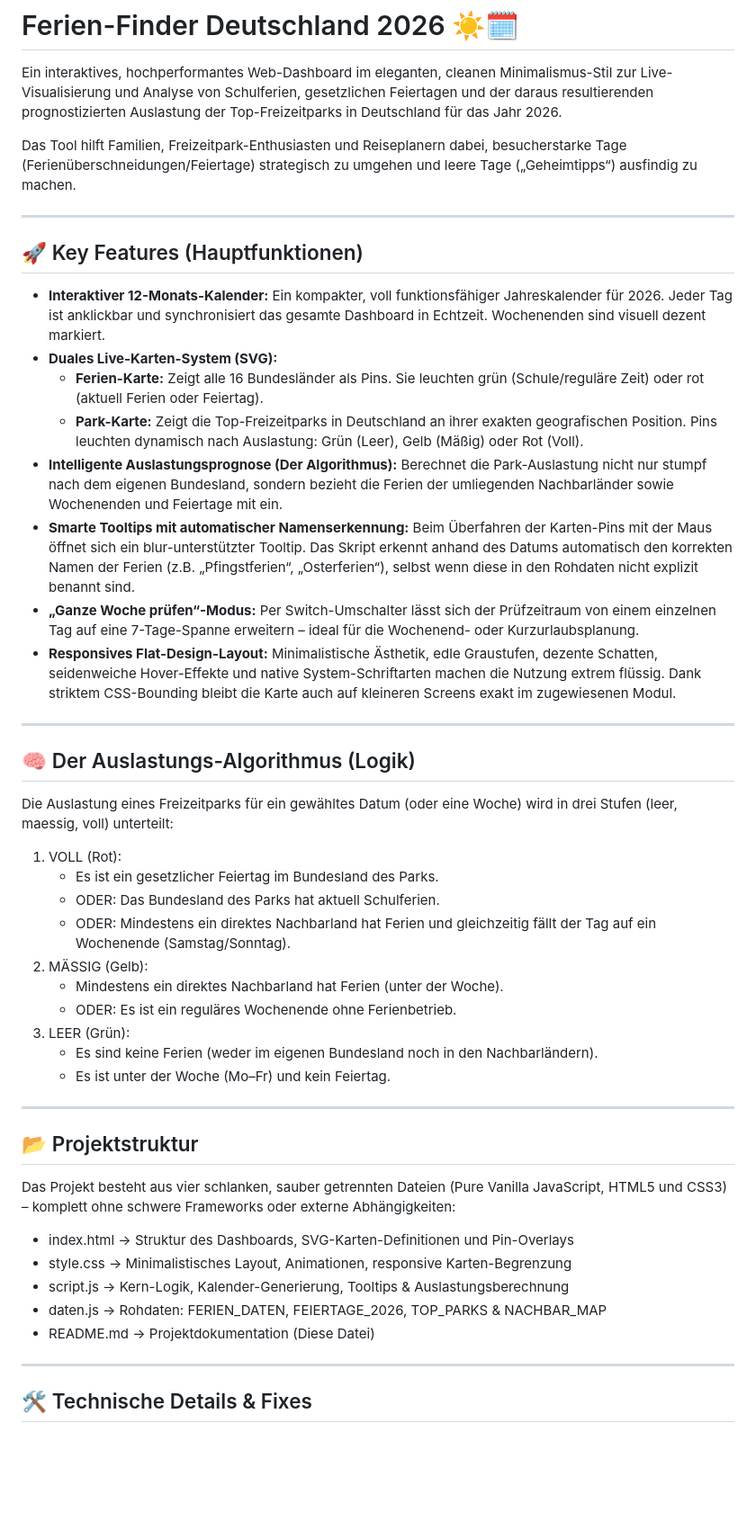
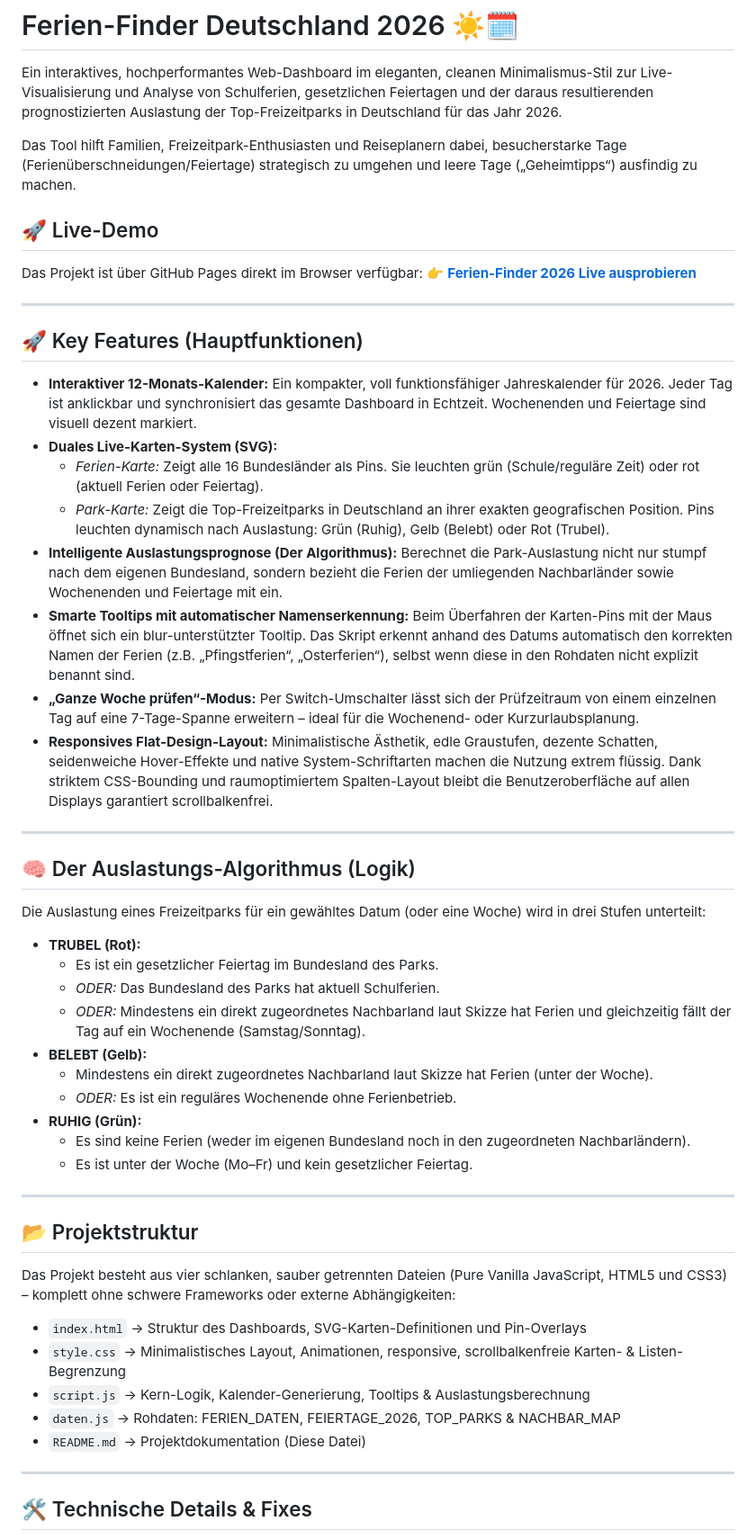
Before and after one commit to wbkkramer1/Ferienplaner, a Markdown page: README.md, the part around one of its changes. Shown at 90% size. GitHub-like rendering; blank space fills up the shorter version.

```diff
--- a/README.md
+++ b/README.md
@@ -4,47 +4,50 @@ Ein interaktives, hochperformantes Web-Dashboard im eleganten, cleanen Minimalis
 
 Das Tool hilft Familien, Freizeitpark-Enthusiasten und Reiseplanern dabei, besucherstarke Tage (Ferienüberschneidungen/Feiertage) strategisch zu umgehen und leere Tage („Geheimtipps“) ausfindig zu machen.
 
+## 🚀 Live-Demo
+Das Projekt ist über GitHub Pages direkt im Browser verfügbar:
+👉 **[Ferien-Finder 2026 Live ausprobieren](https://wbkkramer1.github.io/Ferienplaner/index.html)**
+
 ---
 
 ## 🚀 Key Features (Hauptfunktionen)
 
-- **Interaktiver 12-Monats-Kalender:** Ein kompakter, voll funktionsfähiger Jahreskalender für 2026. Jeder Tag ist anklickbar und synchronisiert das gesamte Dashboard in Echtzeit. Wochenenden sind visuell dezent markiert.
-- **Duales Live-Karten-System (SVG):**
-  - **Ferien-Karte:** Zeigt alle 16 Bundesländer als Pins. Sie leuchten grün (Schule/reguläre Zeit) oder rot (aktuell Ferien oder Feiertag).
-  - **Park-Karte:** Zeigt die Top-Freizeitparks in Deutschland an ihrer exakten geografischen Position. Pins leuchten dynamisch nach Auslastung: Grün (Leer), Gelb (Mäßig) oder Rot (Voll).
-- **Intelligente Auslastungsprognose (Der Algorithmus):** Berechnet die Park-Auslastung nicht nur stumpf nach dem eigenen Bundesland, sondern bezieht die Ferien der umliegenden Nachbarländer sowie Wochenenden und Feiertage mit ein.
-- **Smarte Tooltips mit automatischer Namenserkennung:** Beim Überfahren der Karten-Pins mit der Maus öffnet sich ein blur-unterstützter Tooltip. Das Skript erkennt anhand des Datums automatisch den korrekten Namen der Ferien (z.B. „Pfingstferien“, „Osterferien“), selbst wenn diese in den Rohdaten nicht explizit benannt sind.
-- **„Ganze Woche prüfen“-Modus:** Per Switch-Umschalter lässt sich der Prüfzeitraum von einem einzelnen Tag auf eine 7-Tage-Spanne erweitern – ideal für die Wochenend- oder Kurzurlaubsplanung.
-- **Responsives Flat-Design-Layout:** Minimalistische Ästhetik, edle Graustufen, dezente Schatten, seidenweiche Hover-Effekte und native System-Schriftarten machen die Nutzung extrem flüssig. Dank striktem CSS-Bounding bleibt die Karte auch auf kleineren Screens exakt im zugewiesenen Modul.
+* **Interaktiver 12-Monats-Kalender:** Ein kompakter, voll funktionsfähiger Jahreskalender für 2026. Jeder Tag ist anklickbar und synchronisiert das gesamte Dashboard in Echtzeit. Wochenenden und Feiertage sind visuell dezent markiert.
+* **Duales Live-Karten-System (SVG):**
+  * *Ferien-Karte:* Zeigt alle 16 Bundesländer als Pins. Sie leuchten grün (Schule/reguläre Zeit) oder rot (aktuell Ferien oder Feiertag).
+  * *Park-Karte:* Zeigt die Top-Freizeitparks in Deutschland an ihrer exakten geografischen Position. Pins leuchten dynamisch nach Auslastung: Grün (Ruhig), Gelb (Belebt) oder Rot (Trubel).
+* **Intelligente Auslastungsprognose (Der Algorithmus):** Berechnet die Park-Auslastung nicht nur stumpf nach dem eigenen Bundesland, sondern bezieht die Ferien der umliegenden Nachbarländer sowie Wochenenden und Feiertage mit ein.
+* **Smarte Tooltips mit automatischer Namenserkennung:** Beim Überfahren der Karten-Pins mit der Maus öffnet sich ein blur-unterstützter Tooltip. Das Skript erkennt anhand des Datums automatisch den korrekten Namen der Ferien (z.B. „Pfingstferien“, „Osterferien“), selbst wenn diese in den Rohdaten nicht explizit benannt sind.
+* **„Ganze Woche prüfen“-Modus:** Per Switch-Umschalter lässt sich der Prüfzeitraum von einem einzelnen Tag auf eine 7-Tage-Spanne erweitern – ideal für die Wochenend- oder Kurzurlaubsplanung.
+* **Responsives Flat-Design-Layout:** Minimalistische Ästhetik, edle Graustufen, dezente Schatten, seidenweiche Hover-Effekte und native System-Schriftarten machen die Nutzung extrem flüssig. Dank striktem CSS-Bounding und raumoptimiertem Spalten-Layout bleibt die Benutzeroberfläche auf allen Displays garantiert scrollbalkenfrei.
 
 ---
 
 ## 🧠 Der Auslastungs-Algorithmus (Logik)
 
-Die Auslastung eines Freizeitparks für ein gewähltes Datum (oder eine Woche) wird in drei Stufen (leer, maessig, voll) unterteilt:
+Die Auslastung eines Freizeitparks für ein gewähltes Datum (oder eine Woche) wird in drei Stufen unterteilt:
 
-1. VOLL (Rot):
-   - Es ist ein gesetzlicher Feiertag im Bundesland des Parks.
-   - ODER: Das Bundesland des Parks hat aktuell Schulferien.
-   - ODER: Mindestens ein direktes Nachbarland hat Ferien und gleichzeitig fällt der Tag auf ein Wochenende (Samstag/Sonntag).
-2. MÄSSIG (Gelb):
-   - Mindestens ein direktes Nachbarland hat Ferien (unter der Woche).
-   - ODER: Es ist ein reguläres Wochenende ohne Ferienbetrieb.
-3. LEER (Grün):
-   - Es sind keine Ferien (weder im eigenen Bundesland noch in den Nachbarländern).
-   - Es ist unter der Woche (Mo–Fr) und kein Feiertag.
+* **TRUBEL (Rot):**
+  * Es ist ein gesetzlicher Feiertag im Bundesland des Parks.
+  * *ODER:* Das Bundesland des Parks hat aktuell Schulferien.
+  * *ODER:* Mindestens ein direkt zugeordnetes Nachbarland laut Skizze hat Ferien und gleichzeitig fällt der Tag auf ein Wochenende (Samstag/Sonntag).
+* **BELEBT (Gelb):**
+  * Mindestens ein direkt zugeordnetes Nachbarland laut Skizze hat Ferien (unter der Woche).
+  * *ODER:* Es ist ein reguläres Wochenende ohne Ferienbetrieb.
+* **RUHIG (Grün):**
+  * Es sind keine Ferien (weder im eigenen Bundesland noch in den zugeordneten Nachbarländern).
+  * Es ist unter der Woche (Mo–Fr) und kein gesetzlicher Feiertag.
 
 ---
 
 ## 📂 Projektstruktur
 
 Das Projekt besteht aus vier schlanken, sauber getrennten Dateien (Pure Vanilla JavaScript, HTML5 und CSS3) – komplett ohne schwere Frameworks oder externe Abhängigkeiten:
-
-- index.html       -> Struktur des Dashboards, SVG-Karten-Definitionen und Pin-Overlays
-- style.css        -> Minimalistisches Layout, Animationen, responsive Karten-Begrenzung
-- script.js        -> Kern-Logik, Kalender-Generierung, Tooltips & Auslastungsberechnung
-- daten.js         -> Rohdaten: FERIEN_DATEN, FEIERTAGE_2026, TOP_PARKS & NACHBAR_MAP
-- README.md        -> Projektdokumentation (Diese Datei)
+* `index.html` -> Struktur des Dashboards, SVG-Karten-Definitionen und Pin-Overlays
+* `style.css` -> Minimalistisches Layout, Animationen, responsive, scrollbalkenfreie Karten- & Listen-Begrenzung
+* `script.js` -> Kern-Logik, Kalender-Generierung, Tooltips & Auslastungsberechnung
+* `daten.js` -> Rohdaten: FERIEN_DATEN, FEIERTAGE_2026, TOP_PARKS & NACHBAR_MAP
+* `README.md` -> Projektdokumentation (Diese Datei)
 
 ---
 
```
Also changed, not shown: other parts of README.md (+25 -24 lines).
